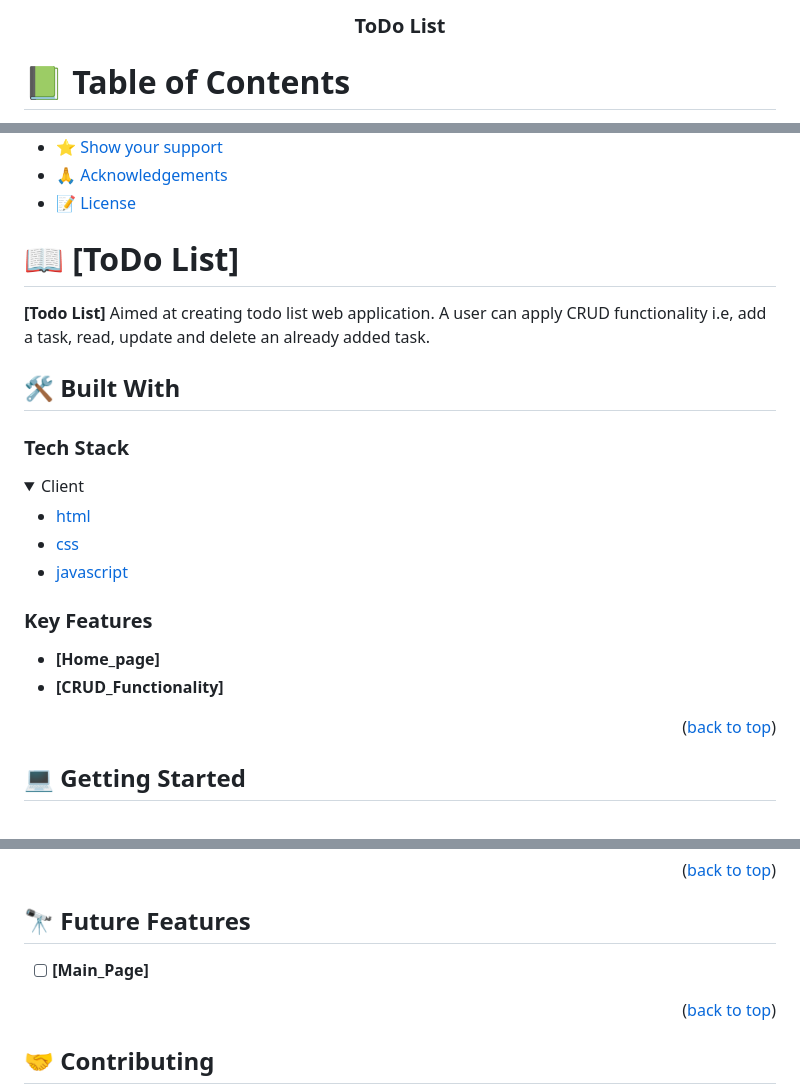
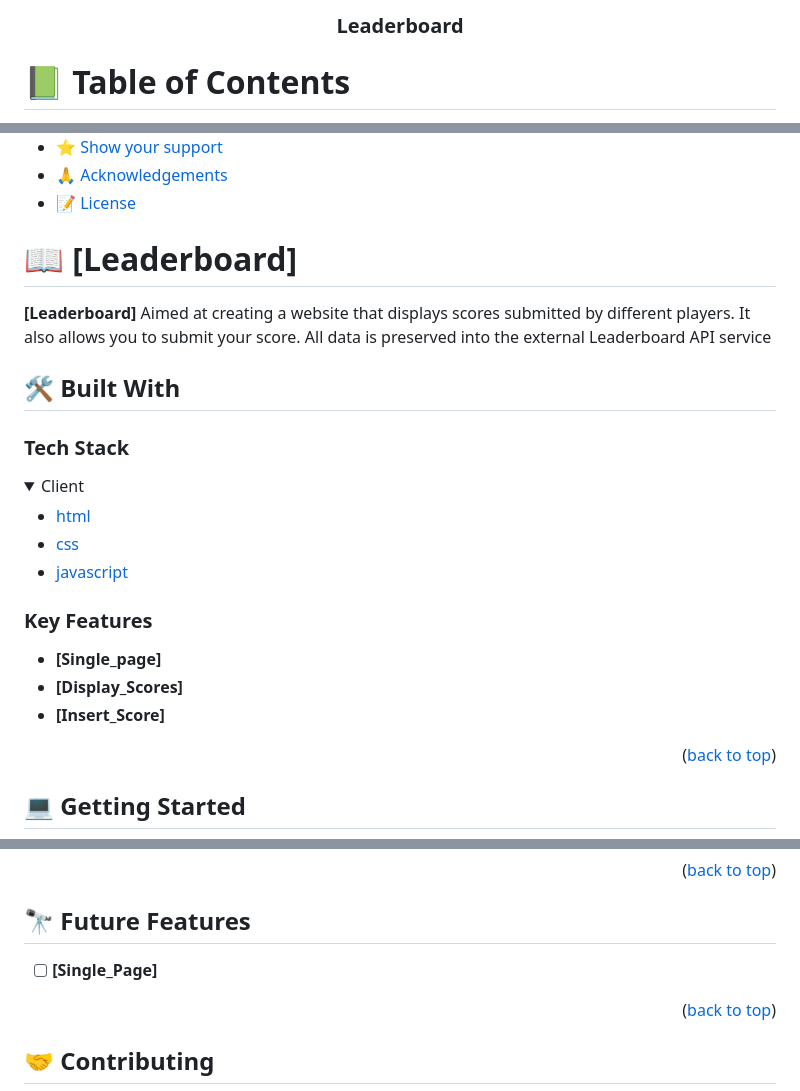
Before and after one commit to ezraermy/leaderboard, a Markdown page: README.md, 3 parts joined by grey strips. GitHub-like rendering; folded sections open.

```diff
--- a/README.md
+++ b/README.md
@@ -3,7 +3,7 @@
 <div align="center">
   <br/>
 
-  <h3><b>ToDo List</b></h3>
+  <h3><b>Leaderboard</b></h3>
 
 </div>
 
@@ -30,10 +30,9 @@
 
 <!-- PROJECT DESCRIPTION -->
 
-# 📖 [ToDo List] <a name="about-project"></a>
+# 📖 [Leaderboard] <a name="about-project"></a>
 
-**[Todo List]** Aimed at creating todo list web application. A user can apply CRUD functionality i.e, add a task, read, update and delete an already added task.
-
+**[Leaderboard]** Aimed at creating a website that displays scores submitted by different players. It also allows you to submit your score. All data is preserved into the external Leaderboard API service
 ## 🛠 Built With <a name="built-with"></a>
 
 ### Tech Stack <a name="tech-stack"></a>
@@ -51,8 +50,9 @@
 
 ### Key Features <a name="key-features"></a>
 
-- **[Home_page]**
-- **[CRUD_Functionality]**
+- **[Single_page]**
+- **[Display_Scores]**
+- **[Insert_Score]**
 
 <p align="right">(<a href="#readme-top">back to top</a>)</p>
 
@@ -128,7 +128,7 @@ To run the project, execute the following command:
 
 ## 🔭 Future Features <a name="future-features"></a>
 
-- [ ] **[Main_Page]**
+- [ ] **[Single_Page]**
 
 <p align="right">(<a href="#readme-top">back to top</a>)</p>
 
```
